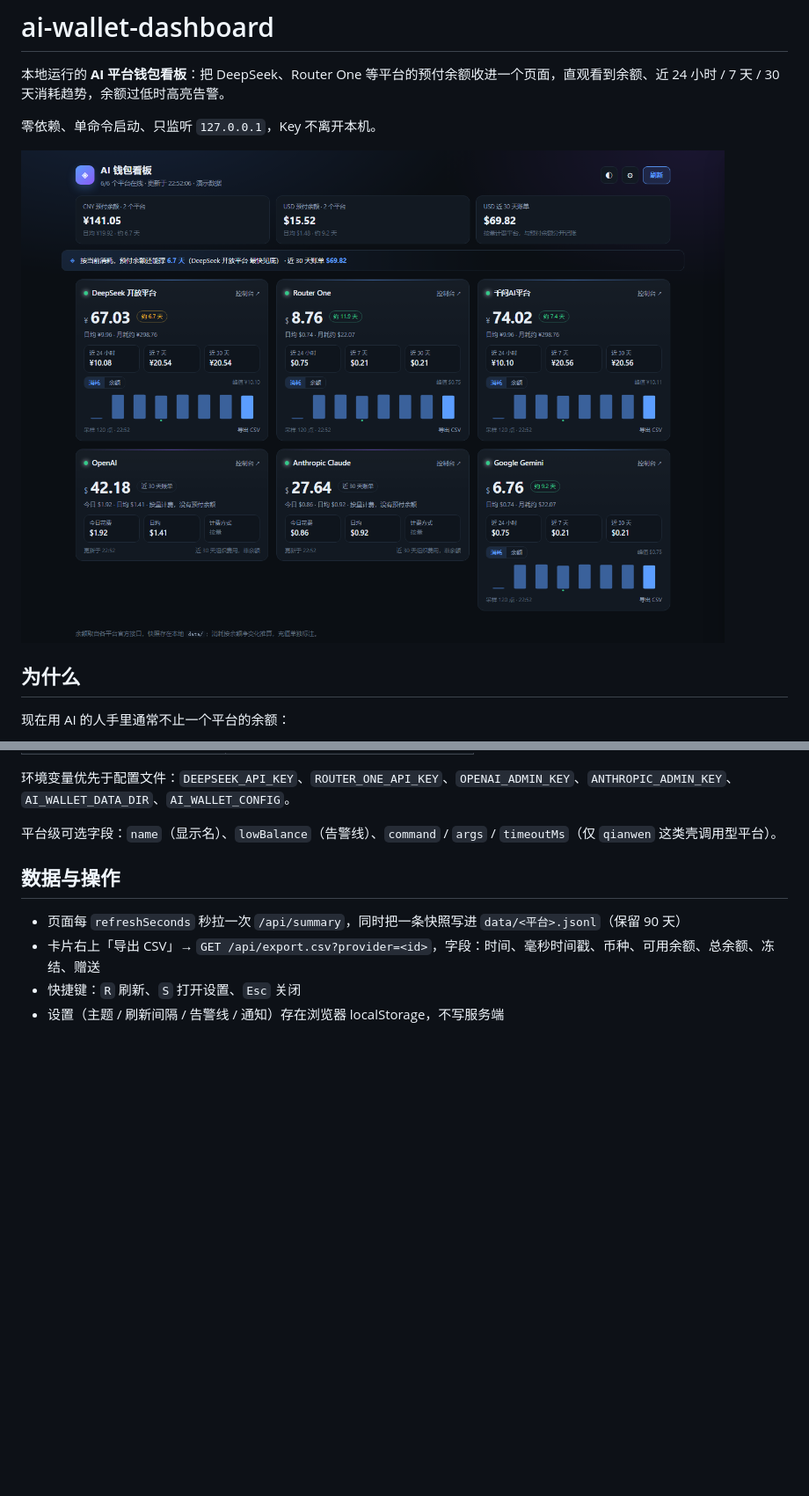
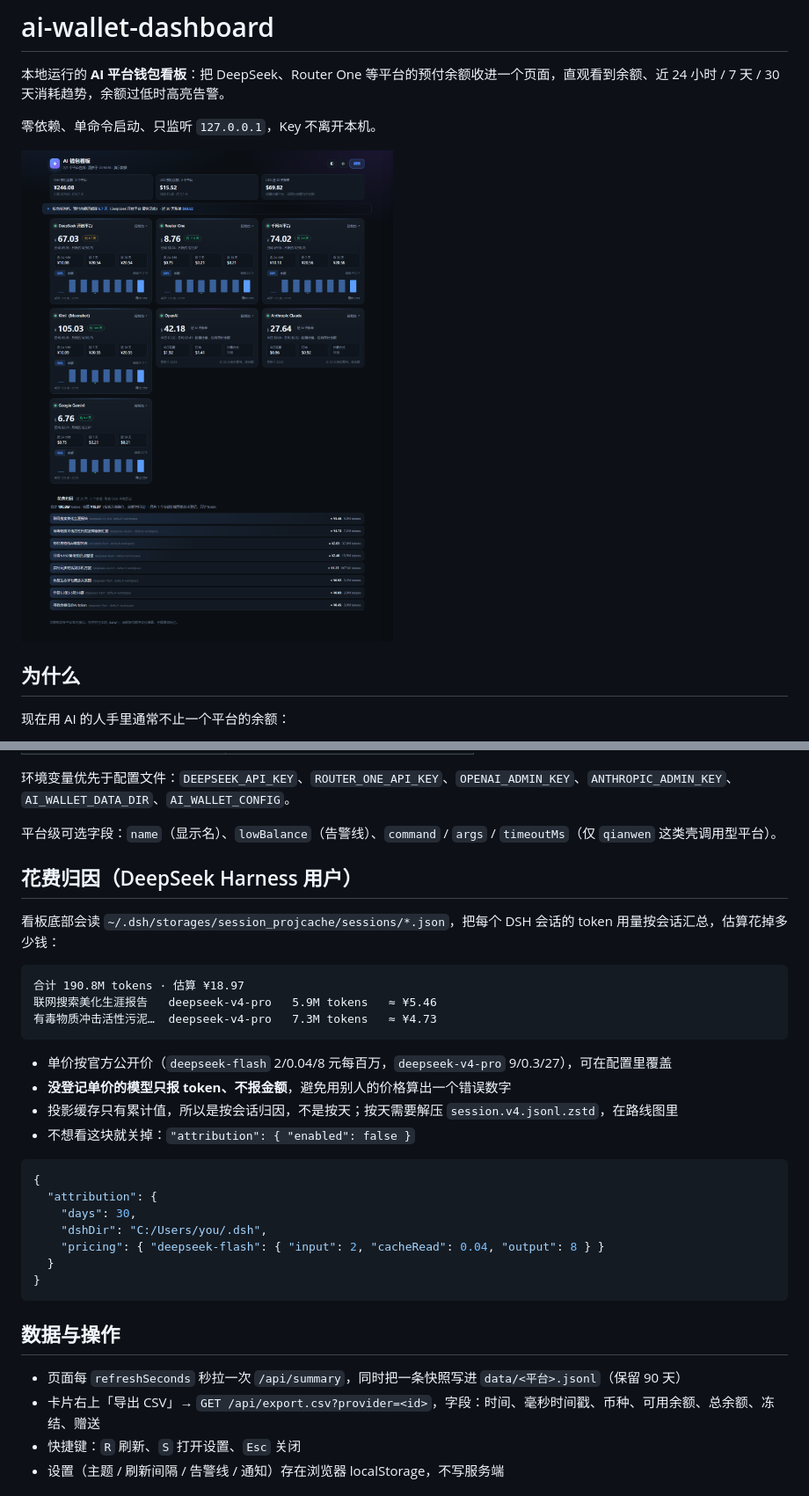
Before and after one commit to han5810xy-dotcom/ai-wallet-dashboard, a Markdown page: README.md, 2 parts joined by grey strips. Shown at 88% size. GitHub-like rendering; pictures changed too: docs/preview.png; blank space fills up the shorter version.

````diff
--- a/README.md
+++ b/README.md
@@ -140,6 +142,31 @@ qianwen billing balance summary --format json        # 看板就是调这条
 环境变量优先于配置文件：`DEEPSEEK_API_KEY`、`ROUTER_ONE_API_KEY`、`OPENAI_ADMIN_KEY`、`ANTHROPIC_ADMIN_KEY`、`AI_WALLET_DATA_DIR`、`AI_WALLET_CONFIG`。
 
 平台级可选字段：`name`（显示名）、`lowBalance`（告警线）、`command` / `args` / `timeoutMs`（仅 `qianwen` 这类壳调用型平台）。
+
+## 花费归因（DeepSeek Harness 用户）
+
+看板底部会读 `~/.dsh/storages/session_projcache/sessions/*.json`，把每个 DSH 会话的 token 用量按会话汇总，估算花掉多少钱：
+
+```
+合计 190.8M tokens · 估算 ¥18.97
+联网搜索美化生涯报告   deepseek-v4-pro   5.9M tokens   ≈ ¥5.46
+有毒物质冲击活性污泥…  deepseek-v4-pro   7.3M tokens   ≈ ¥4.73
+```
+
+- 单价按官方公开价（`deepseek-flash` 2/0.04/8 元每百万，`deepseek-v4-pro` 9/0.3/27），可在配置里覆盖
+- **没登记单价的模型只报 token、不报金额**，避免用别人的价格算出一个错误数字
+- 投影缓存只有累计值，所以是按会话归因，不是按天；按天需要解压 `session.v4.jsonl.zstd`，在路线图里
+- 不想看这块就关掉：`"attribution": { "enabled": false }`
+
+```json
+{
+  "attribution": {
+    "days": 30,
+    "dshDir": "C:/Users/you/.dsh",
+    "pricing": { "deepseek-flash": { "input": 2, "cacheRead": 0.04, "output": 8 } }
+  }
+}
+```
 
 ## 数据与操作
 
````
Also changed, not shown: other parts of README.md (+3 -1 lines), CHANGELOG.md (+14 -0 lines), 12 other files.
